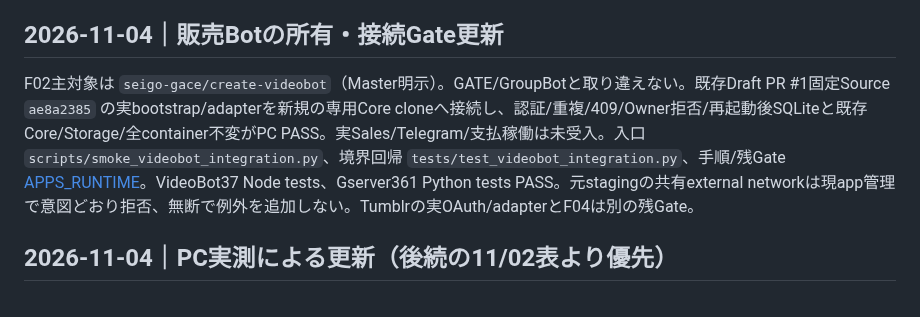
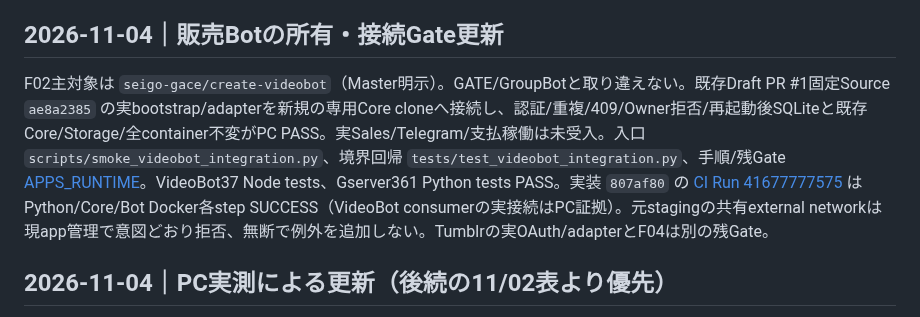
Before and after one commit to seigo-gace/G-ACEserver, a Markdown page: docs/architecture/TRACEABILITY.md, the part around the change. Rendered like a GitHub page.

```diff
--- a/docs/architecture/TRACEABILITY.md
+++ b/docs/architecture/TRACEABILITY.md
@@ -25,7 +25,7 @@ F02/S2の個別アプリ管理は `scripts/gserver_apps.py`（アプリ所有Com
 
 ## 2026-11-04｜販売Botの所有・接続Gate更新
 
-F02主対象は `seigo-gace/create-videobot`（Master明示）。GATE/GroupBotと取り違えない。既存Draft PR #1固定Source `ae8a2385` の実bootstrap/adapterを新規の専用Core cloneへ接続し、認証/重複/409/Owner拒否/再起動後SQLiteと既存Core/Storage/全container不変がPC PASS。実Sales/Telegram/支払稼働は未受入。入口 `scripts/smoke_videobot_integration.py`、境界回帰 `tests/test_videobot_integration.py`、手順/残Gate [APPS_RUNTIME](APPS_RUNTIME.md#videobot-consumer-contract-acceptance)。VideoBot37 Node tests、Gserver361 Python tests PASS。元stagingの共有external networkは現app管理で意図どおり拒否、無断で例外を追加しない。Tumblrの実OAuth/adapterとF04は別の残Gate。
+F02主対象は `seigo-gace/create-videobot`（Master明示）。GATE/GroupBotと取り違えない。既存Draft PR #1固定Source `ae8a2385` の実bootstrap/adapterを新規の専用Core cloneへ接続し、認証/重複/409/Owner拒否/再起動後SQLiteと既存Core/Storage/全container不変がPC PASS。実Sales/Telegram/支払稼働は未受入。入口 `scripts/smoke_videobot_integration.py`、境界回帰 `tests/test_videobot_integration.py`、手順/残Gate [APPS_RUNTIME](APPS_RUNTIME.md#videobot-consumer-contract-acceptance)。VideoBot37 Node tests、Gserver361 Python tests PASS。実装 `807af80` の [CI Run 41677777575](https://github.com/seigo-gace/G-ACEserver/actions/runs/41677777575) はPython/Core/Bot Docker各step SUCCESS（VideoBot consumerの実接続はPC証拠）。元stagingの共有external networkは現app管理で意図どおり拒否、無断で例外を追加しない。Tumblrの実OAuth/adapterとF04は別の残Gate。
 
 ## 2026-11-04｜PC実測による更新（後続の11/02表より優先）
 
```
Also changed, not shown: docs/CURRENT.md (+1 -1 lines).
